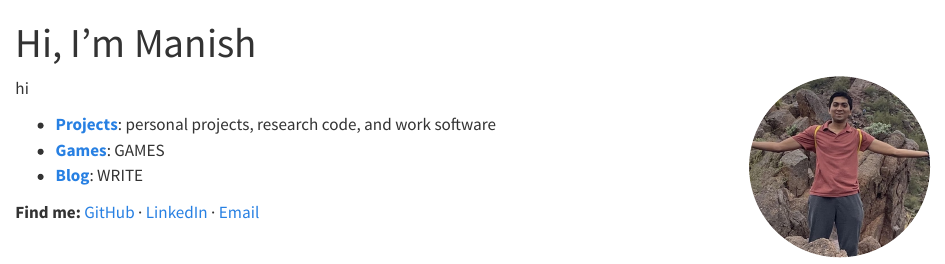
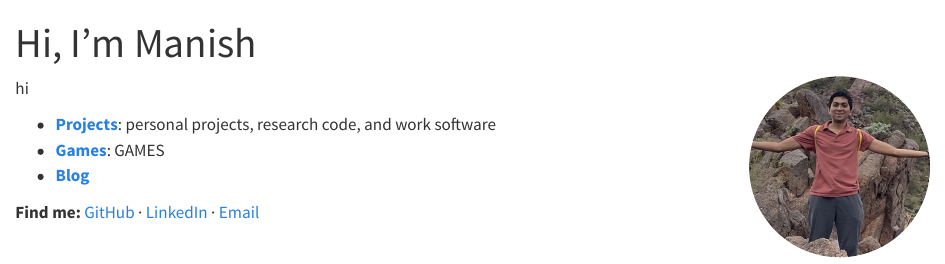
Before and after one commit to manishvenu/manishvenu.github.io, a Quarto document (index.qmd): the page in a window 1100 px wide, from its top. Rendered offline with R 4.5, knitr and Pandoc in place of Quarto, with nearby package versions.

Commit message:
Update index.qmd

```diff
--- a/index.qmd
+++ b/index.qmd
@@ -8,7 +8,7 @@ hi
 
 - [**Projects**](projects/index.qmd): personal projects, research code, and work software
 - [**Games**](games/index.qmd): GAMES
-- [**Blog**](blog/index.qmd): WRITE
+- [**Blog**](blog/index.qmd)
 
 **Find me:**
 [GitHub](https://github.com/manishvenu) ·
```
